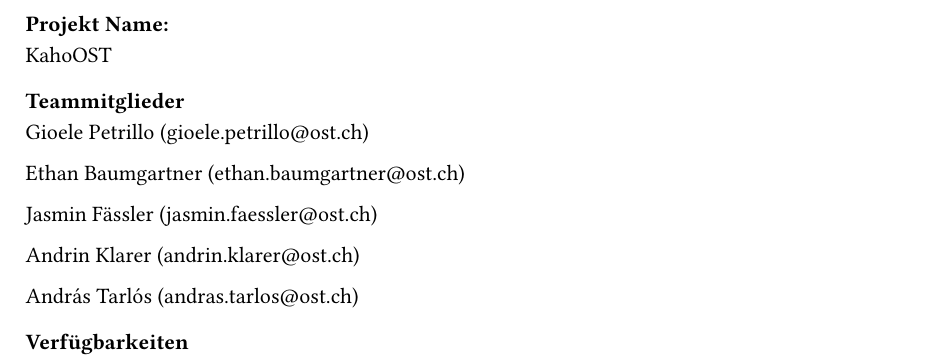
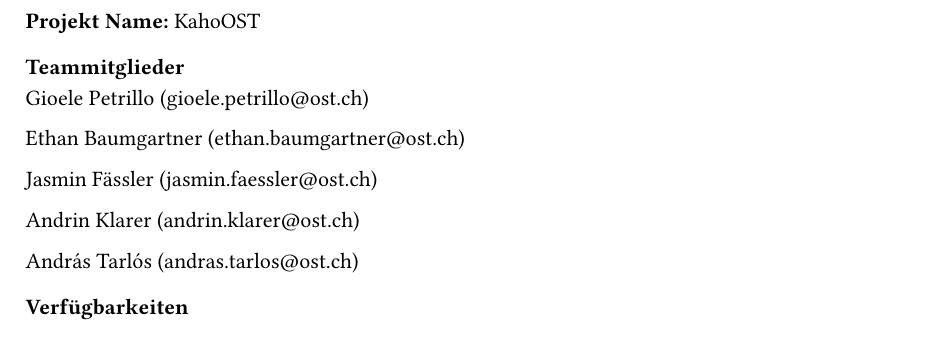
Before and after one commit to andrinklarer/KahoOST, a Typst document (docs/03_project_documentation/project_proposal.typ): part of page 1 of 2, cut so that both start at the same text. Compiled offline with Typst 0.15.

Commit message:
document restructure & neue rollen

```diff
--- a/docs/03_project_documentation/project_proposal.typ
+++ b/docs/03_project_documentation/project_proposal.typ
@@ -1,5 +1,4 @@
-==== Projekt Name: <projekt-name>
-KahoOST
+*Projekt Name:* KahoOST
 
 #heading(level: 3, numbering: none)[Teammitglieder]
 <teammitglieder>
```
Also changed, not shown: docs/03_project_documentation/project_plan.typ (+2 -1 lines), docs/main.typ (+3 -0 lines), 1 other file.
